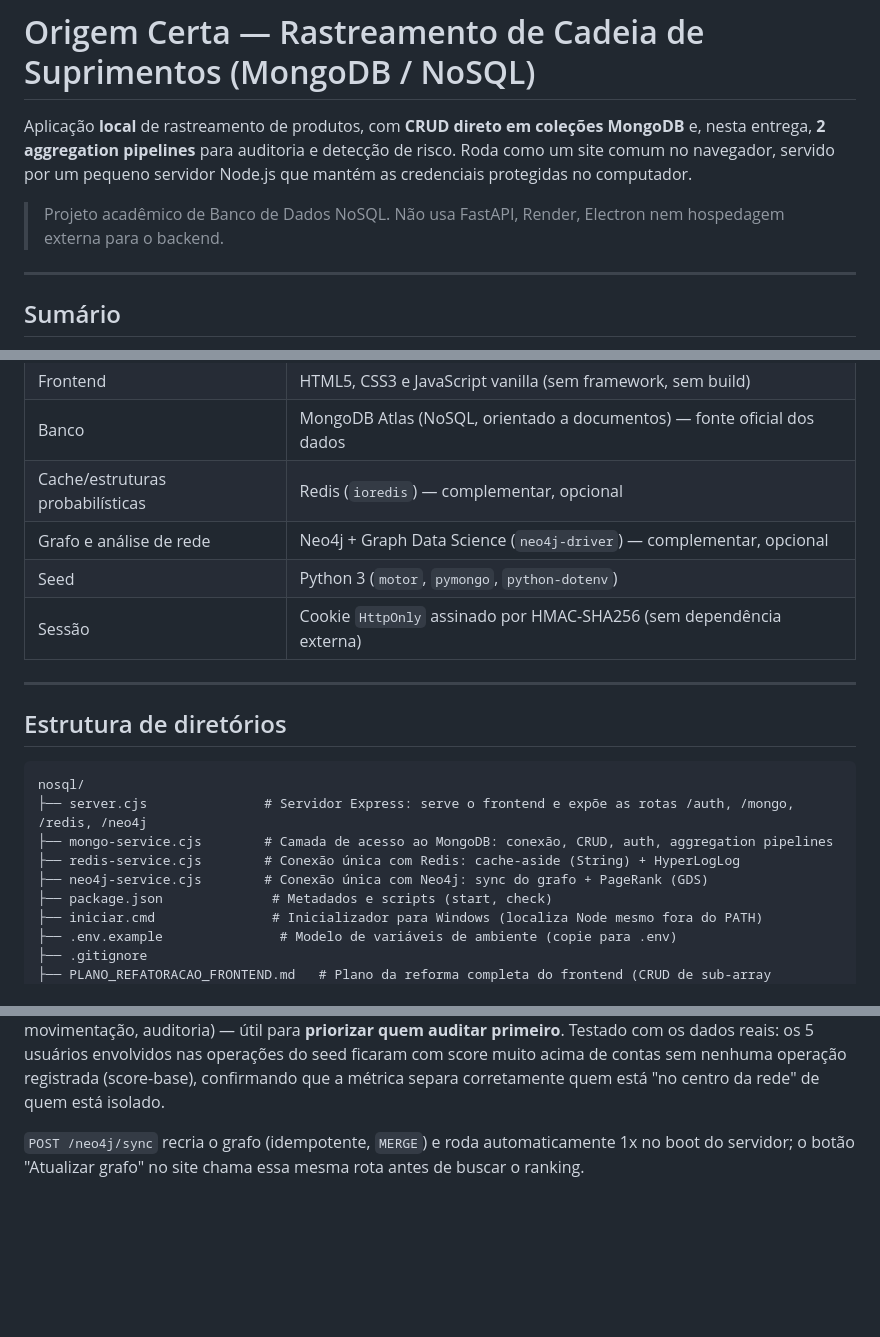
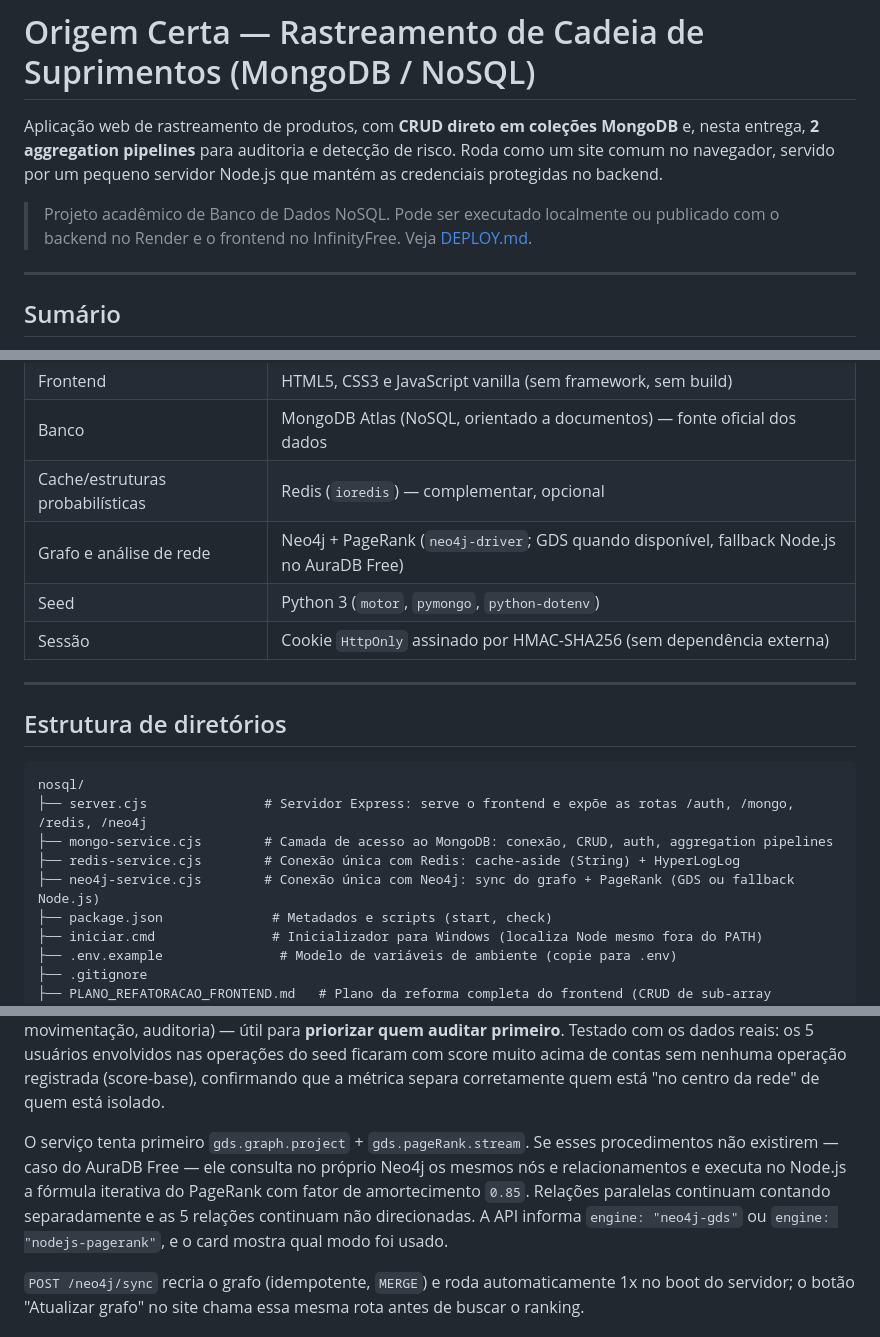
Before and after one commit to BrenaSt/nosql-suply-tracker, a Markdown page: README.md, 3 parts joined by grey strips. Drawn GitHub-style; blank space fills up the shorter version.

Commit message:
Documenta fallback do Neo4j

```diff
--- a/README.md
+++ b/README.md
@@ -1,12 +1,12 @@
 # Origem Certa — Rastreamento de Cadeia de Suprimentos (MongoDB / NoSQL)
 
-Aplicação **local** de rastreamento de produtos, com **CRUD direto em coleções MongoDB** e,
+Aplicação web de rastreamento de produtos, com **CRUD direto em coleções MongoDB** e,
 nesta entrega, **2 aggregation pipelines** para auditoria e detecção de risco. Roda como um
 site comum no navegador, servido por um pequeno servidor Node.js que mantém as credenciais
-protegidas no computador.
+protegidas no backend.
 
-> Projeto acadêmico de Banco de Dados NoSQL. Não usa FastAPI, Render, Electron nem hospedagem
-> externa para o backend.
+> Projeto acadêmico de Banco de Dados NoSQL. Pode ser executado localmente ou publicado com o
+> backend no Render e o frontend no InfinityFree. Veja [DEPLOY.md](DEPLOY.md).
 
 ---
 
@@ -66,7 +66,7 @@ computador, autentica o usuário e executa as operações MongoDB solicitadas pe
 | Frontend   | HTML5, CSS3 e JavaScript vanilla (sem framework, sem build)           |
 | Banco      | MongoDB Atlas (NoSQL, orientado a documentos) — fonte oficial dos dados |
 | Cache/estruturas probabilísticas | Redis (`ioredis`) — complementar, opcional     |
-| Grafo e análise de rede | Neo4j + Graph Data Science (`neo4j-driver`) — complementar, opcional |
+| Grafo e análise de rede | Neo4j + PageRank (`neo4j-driver`; GDS quando disponível, fallback Node.js no AuraDB Free) |
 | Seed       | Python 3 (`motor`, `pymongo`, `python-dotenv`)                        |
 | Sessão     | Cookie `HttpOnly` assinado por HMAC-SHA256 (sem dependência externa)  |
 
@@ -79,7 +79,7 @@ nosql/
 ├── server.cjs               # Servidor Express: serve o frontend e expõe as rotas /auth, /mongo, /redis, /neo4j
 ├── mongo-service.cjs        # Camada de acesso ao MongoDB: conexão, CRUD, auth, aggregation pipelines
 ├── redis-service.cjs        # Conexão única com Redis: cache-aside (String) + HyperLogLog
-├── neo4j-service.cjs        # Conexão única com Neo4j: sync do grafo + PageRank (GDS)
+├── neo4j-service.cjs        # Conexão única com Neo4j: sync do grafo + PageRank (GDS ou fallback Node.js)
 ├── package.json              # Metadados e scripts (start, check)
 ├── iniciar.cmd               # Inicializador para Windows (localiza Node mesmo fora do PATH)
 ├── .env.example               # Modelo de variáveis de ambiente (copie para .env)
@@ -447,6 +448,12 @@ auditoria) — útil para **priorizar quem auditar primeiro**. Testado com os da
 usuários envolvidos nas operações do seed ficaram com score muito acima de contas sem nenhuma
 operação registrada (score-base), confirmando que a métrica separa corretamente quem está
 "no centro da rede" de quem está isolado.
+
+O serviço tenta primeiro `gds.graph.project` + `gds.pageRank.stream`. Se esses procedimentos não
+existirem — caso do AuraDB Free — ele consulta no próprio Neo4j os mesmos nós e relacionamentos e
+executa no Node.js a fórmula iterativa do PageRank com fator de amortecimento `0.85`. Relações
+paralelas continuam contando separadamente e as 5 relações continuam não direcionadas. A API
+informa `engine: "neo4j-gds"` ou `engine: "nodejs-pagerank"`, e o card mostra qual modo foi usado.
 
 `POST /neo4j/sync` recria o grafo (idempotente, `MERGE`) e roda automaticamente 1x no boot do
 servidor; o botão "Atualizar grafo" no site chama essa mesma rota antes de buscar o ranking.
```
Also changed, not shown: other parts of README.md (+4 -3 lines).
